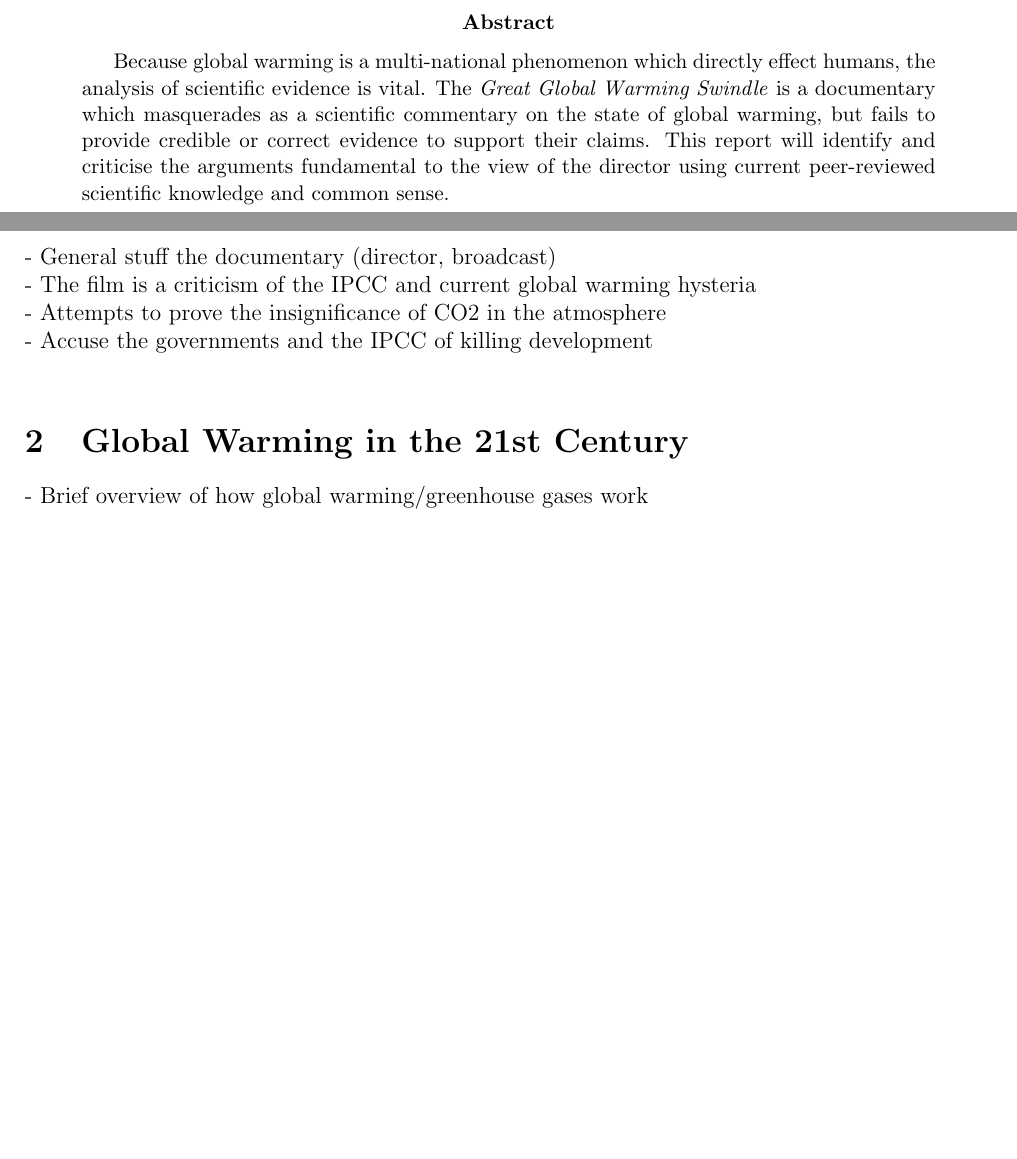
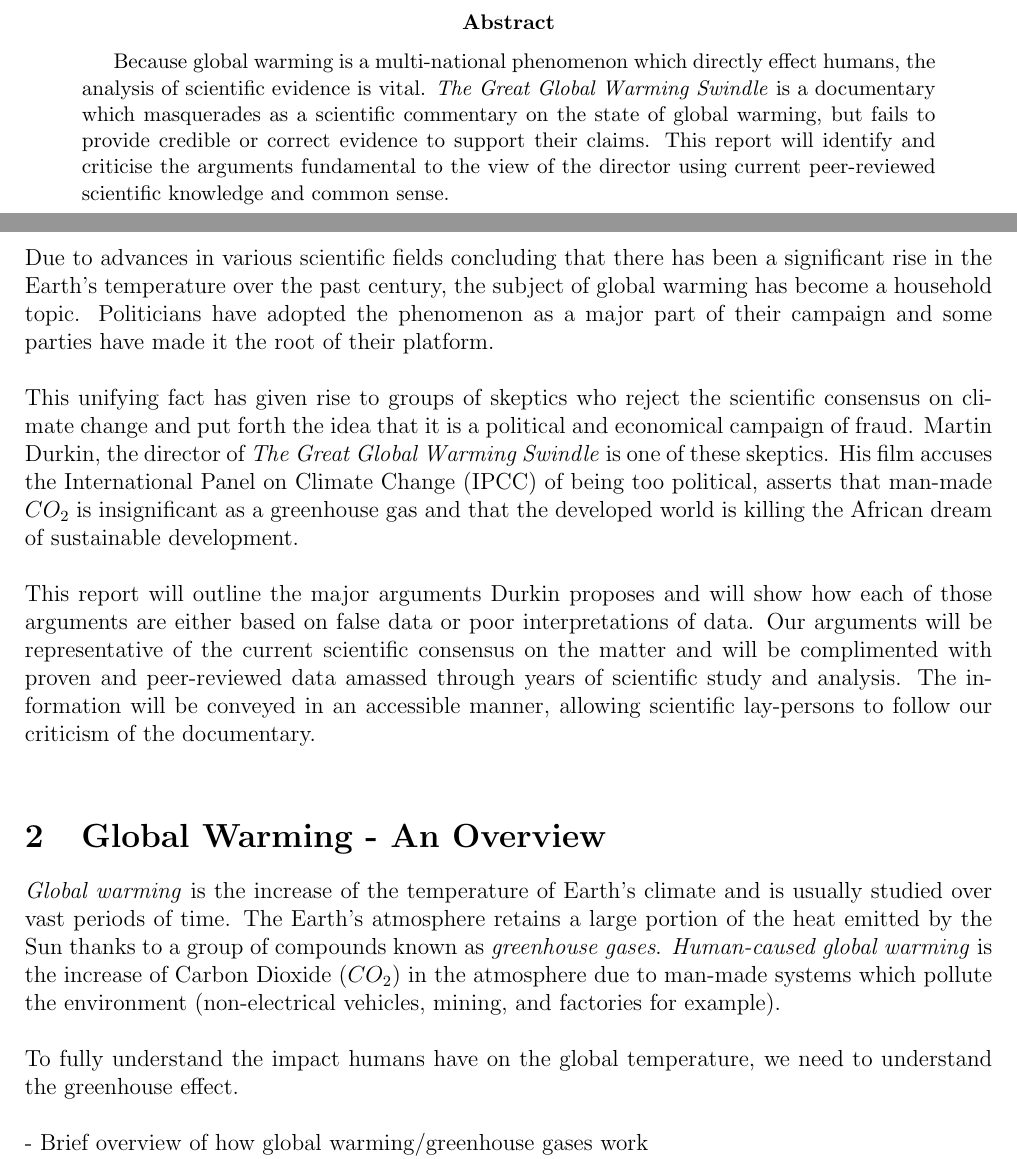
Before and after one commit to patmcvey/docs, a LaTeX paper (reports/the-anti-global-warming-swindle/report.tex): two parts of pages 2 and 6 of 7 before the commit and two parts of pages 2 and 6 of 8 after it, joined at a grey line, cut so that both start at the same text, the shorter picture padded with empty space. Compiled offline with pdfLaTeX.

Commit message:
added first draft of introduction and some of section 2

```diff
--- a/reports/the-anti-global-warming-swindle/report.tex
+++ b/reports/the-anti-global-warming-swindle/report.tex
@@ -3,7 +3,7 @@
 \title{The Anti-Global Warming Swindle}
 \author{Maximillien Courchesne-Mackie (6168005) \\
              Patrick White (5936927)}
-\date{}
+\date{\today}
 
 \usepackage[left=2cm,right=2cm]{geometry}
 \usepackage{graphicx}
@@ -14,7 +14,7 @@
 \newpage
 
 \begin{abstract}
-    Because global warming is a multi-national phenomenon which directly effect humans, the analysis                                  of scientific evidence is vital. The \textit{Great Global Warming Swindle} is a documentary which masquerades as a scientific commentary on the state of global warming, but fails to provide credible or correct evidence to support their claims. This report will identify and criticise the arguments fundamental to the view of the director using current peer-reviewed scientific knowledge and common sense.
+    Because global warming is a multi-national phenomenon which directly effect humans, the analysis of scientific evidence is vital. \textit{The Great Global Warming Swindle} is a documentary which masquerades as a scientific commentary on the state of global warming, but fails to provide credible or correct evidence to support their claims. This report will identify and criticise the arguments fundamental to the view of the director using current peer-reviewed scientific knowledge and common sense.
 \end{abstract}
 \newpage
 
@@ -31,11 +31,16 @@
 \newpage
 
 \section{Introduction}
-	- General stuff the documentary (director, broadcast) \\
-	- The film is a criticism of the IPCC and current global warming hysteria \\
-	- Attempts to prove the insignificance of CO2 in the atmosphere \\
-	- Accuse the governments and the IPCC of killing development \\
-\section{Global Warming in the 21st Century}
+	Due to advances in various scientific fields concluding that there has been a significant rise in the Earth's temperature over the past century, the subject of global warming has become a household topic. Politicians have adopted the phenomenon as a major part of their campaign and some parties have made it the root of their platform. \\
+
+	This unifying fact has given rise to groups of skeptics who reject the scientific consensus on climate change and put forth the idea that it is a political and economical campaign of fraud. Martin Durkin, the director of \textit{The Great Global Warming Swindle} is one of these skeptics. His film accuses the International Panel on Climate Change (IPCC) of being too political, asserts that man-made $CO_2$ is insignificant as a greenhouse gas and that the developed world is killing the African dream of sustainable development. \\
+
+	This report will outline the major arguments Durkin proposes and will show how each of those arguments are either based on false data or poor interpretations of data. Our arguments will be representative of the current scientific consensus on the matter and will be complimented with proven and peer-reviewed data amassed through years of scientific study and analysis. The information will be conveyed in an accessible manner, allowing scientific lay-persons to follow our criticism of the documentary. \\
+
+\section{Global Warming - An Overview}
+	\textit{Global warming} is the increase of the temperature of Earth's climate and is usually studied over vast periods of time. The Earth's atmosphere retains a large portion of the heat emitted by the Sun thanks to a group of compounds known as \textit{greenhouse gases}. \textit{Human-caused global warming} is the increase of Carbon Dioxide ($CO_2$) in the atmosphere due to man-made systems which pollute the environment (non-electrical vehicles, mining, and factories for example). \\
+
+	To fully understand the impact humans have on the global temperature, we need to understand the greenhouse effect. \\\\
 	- Brief overview of how global warming/greenhouse gases work\\
 	- Radiation in gas molecules\\
 \section{Arguments Presented}
```
Also changed, not shown: reports/the-anti-global-warming-swindle/report.pdf, reports/the-anti-global-warming-swindle/report.tex (2 more changed lines).
